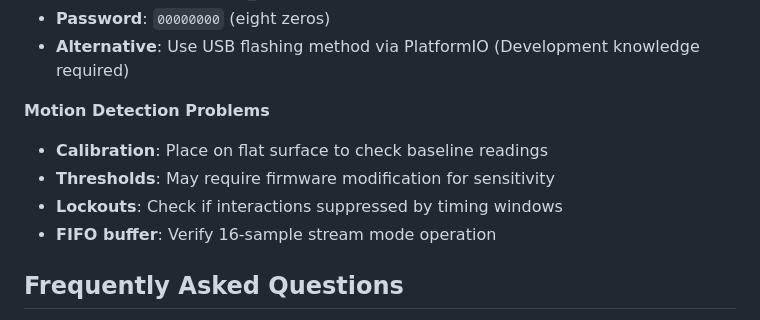
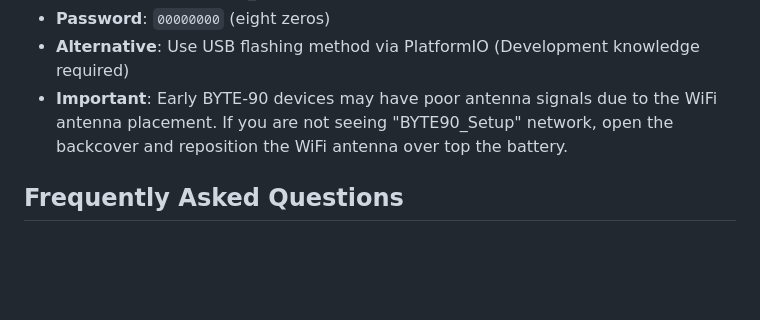
Before and after one commit to pawwapawa/ByteSprout, a Markdown page: README.md, the part around the change. Rendered like a GitHub page; blank space fills up the shorter version.

Commit message:
Update README.md
Updated readme contents

```diff
--- a/README.md
+++ b/README.md
@@ -343,12 +343,7 @@ Configure different retro computing aesthetics to call mode based animations:
 - **Check**: Ensure "BYTE90_Setup" network is visible
 - **Password**: `00000000` (eight zeros)
 - **Alternative**: Use USB flashing method via PlatformIO (Development knowledge required)
-
-**Motion Detection Problems**
-- **Calibration**: Place on flat surface to check baseline readings
-- **Thresholds**: May require firmware modification for sensitivity
-- **Lockouts**: Check if interactions suppressed by timing windows
-- **FIFO buffer**: Verify 16-sample stream mode operation
+- **Important**: Early BYTE-90 devices may have poor antenna signals due to the WiFi antenna placement. If you are not seeing "BYTE90_Setup" network, open the backcover and reposition the WiFi antenna over top the battery.
 
 ## Frequently Asked Questions
 
```
